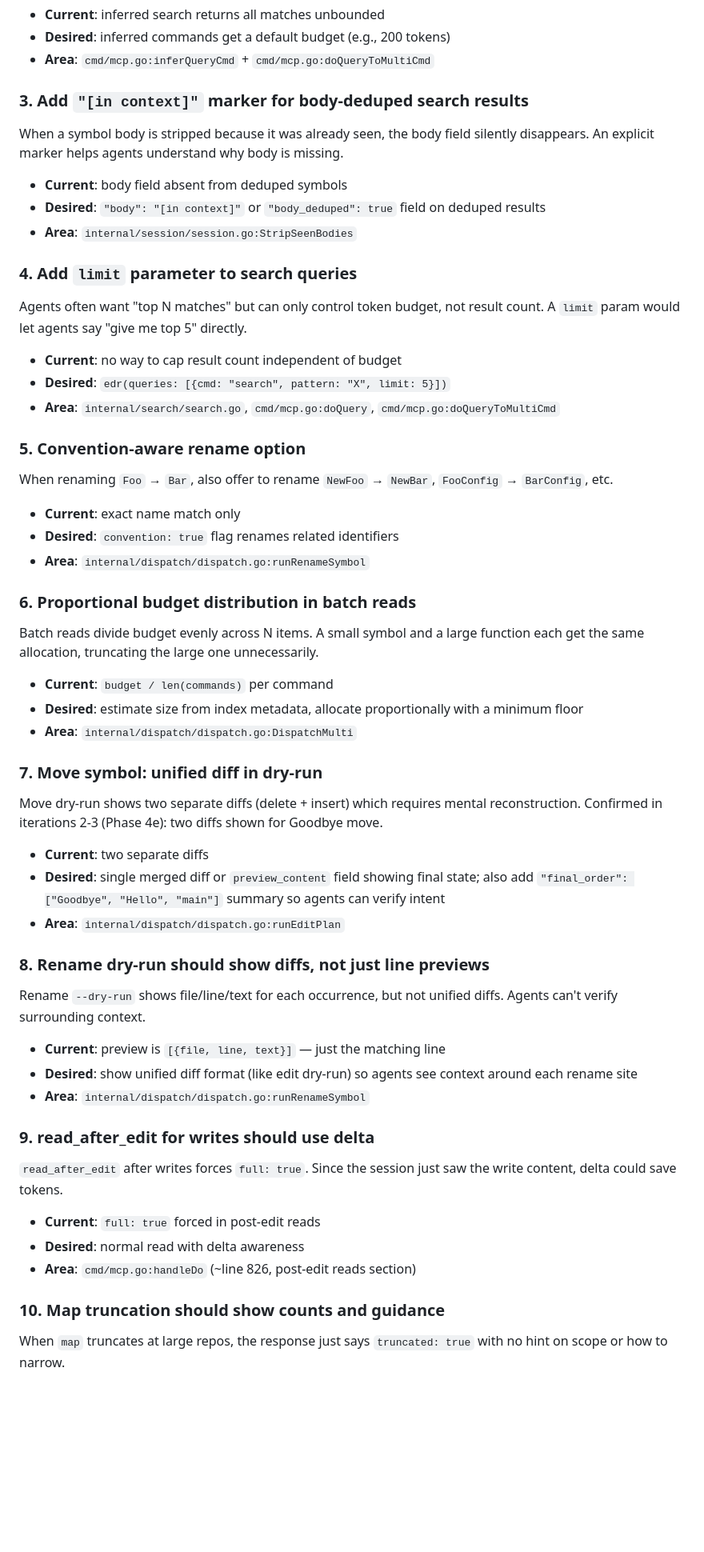
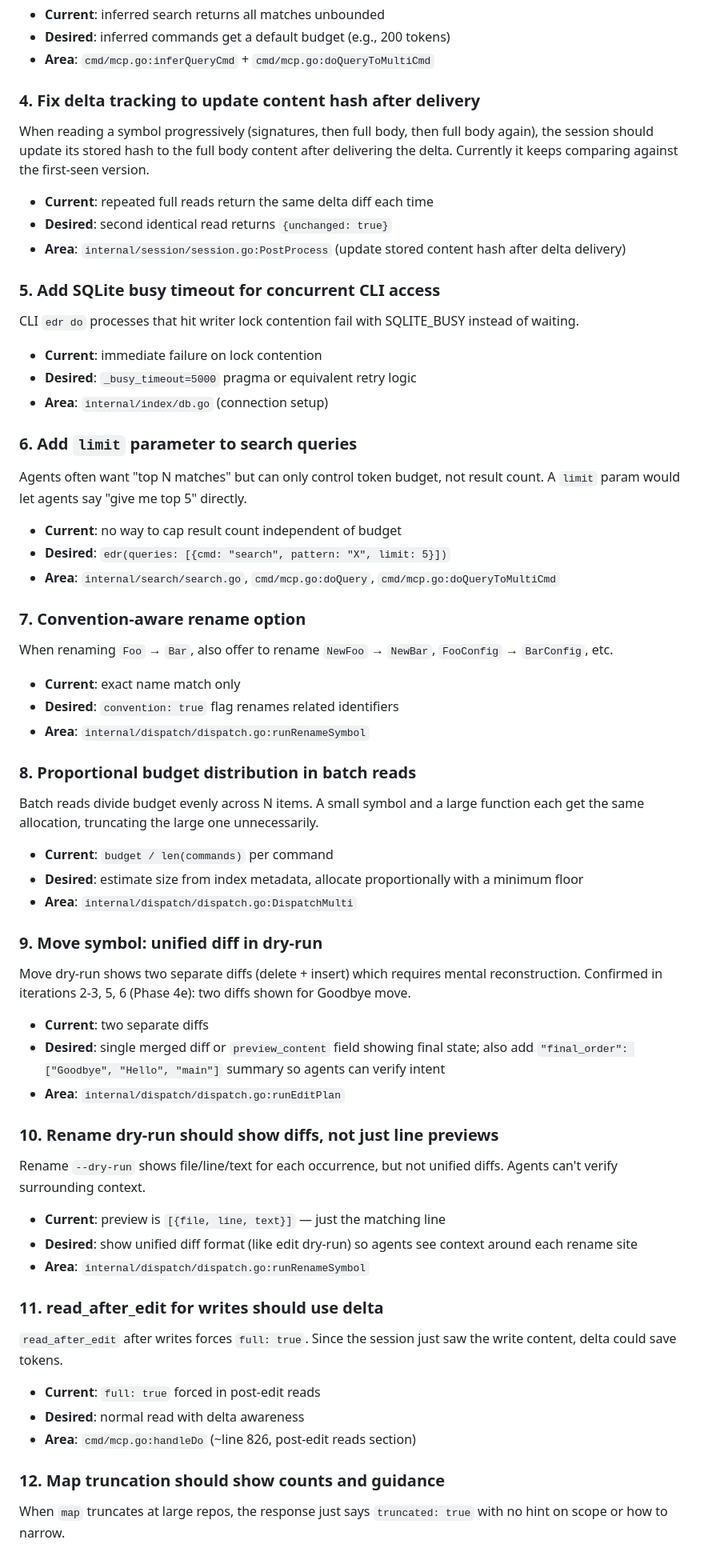
Before and after one commit to jordw/edr, a Markdown page: issues.md, the part around one of its changes. Shown at 80% size. GitHub-like rendering; blank space fills up the shorter version.

```diff
--- a/issues.md
+++ b/issues.md
@@ -49,49 +78,55 @@ Agents that omit `cmd` likely also omit `budget`. Returning hundreds of unbudget
 - **Desired**: inferred commands get a default budget (e.g., 200 tokens)
 - **Area**: `cmd/mcp.go:inferQueryCmd` + `cmd/mcp.go:doQueryToMultiCmd`
 
-### 3. Add `"[in context]"` marker for body-deduped search results
-When a symbol body is stripped because it was already seen, the body field silently disappears. An explicit marker helps agents understand why body is missing.
-- **Current**: body field absent from deduped symbols
-- **Desired**: `"body": "[in context]"` or `"body_deduped": true` field on deduped results
-- **Area**: `internal/session/session.go:StripSeenBodies`
+### 4. Fix delta tracking to update content hash after delivery
+When reading a symbol progressively (signatures, then full body, then full body again), the session should update its stored hash to the full body content after delivering the delta. Currently it keeps comparing against the first-seen version.
+- **Current**: repeated full reads return the same delta diff each time
+- **Desired**: second identical read returns `{unchanged: true}`
+- **Area**: `internal/session/session.go:PostProcess` (update stored content hash after delta delivery)
 
-### 4. Add `limit` parameter to search queries
+### 5. Add SQLite busy timeout for concurrent CLI access
+CLI `edr do` processes that hit writer lock contention fail with SQLITE_BUSY instead of waiting.
+- **Current**: immediate failure on lock contention
+- **Desired**: `_busy_timeout=5000` pragma or equivalent retry logic
+- **Area**: `internal/index/db.go` (connection setup)
+
+### 6. Add `limit` parameter to search queries
 Agents often want "top N matches" but can only control token budget, not result count. A `limit` param would let agents say "give me top 5" directly.
 - **Current**: no way to cap result count independent of budget
 - **Desired**: `edr(queries: [{cmd: "search", pattern: "X", limit: 5}])`
 - **Area**: `internal/search/search.go`, `cmd/mcp.go:doQuery`, `cmd/mcp.go:doQueryToMultiCmd`
 
-### 5. Convention-aware rename option
+### 7. Convention-aware rename option
 When renaming `Foo` → `Bar`, also offer to rename `NewFoo` → `NewBar`, `FooConfig` → `BarConfig`, etc.
 - **Current**: exact name match only
 - **Desired**: `convention: true` flag renames related identifiers
 - **Area**: `internal/dispatch/dispatch.go:runRenameSymbol`
 
-### 6. Proportional budget distribution in batch reads
+### 8. Proportional budget distribution in batch reads
 Batch reads divide budget evenly across N items. A small symbol and a large function each get the same allocation, truncating the large one unnecessarily.
 - **Current**: `budget / len(commands)` per command
 - **Desired**: estimate size from index metadata, allocate proportionally with a minimum floor
 - **Area**: `internal/dispatch/dispatch.go:DispatchMulti`
 
-### 7. Move symbol: unified diff in dry-run
-Move dry-run shows two separate diffs (delete + insert) which requires mental reconstruction. Confirmed in iterations 2-3 (Phase 4e): two diffs shown for Goodbye move.
+### 9. Move symbol: unified diff in dry-run
+Move dry-run shows two separate diffs (delete + insert) which requires mental reconstruction. Confirmed in iterations 2-3, 5, 6 (Phase 4e): two diffs shown for Goodbye move.
 - **Current**: two separate diffs
 - **Desired**: single merged diff or `preview_content` field showing final state; also add `"final_order": ["Goodbye", "Hello", "main"]` summary so agents can verify intent
 - **Area**: `internal/dispatch/dispatch.go:runEditPlan`
 
-### 8. Rename dry-run should show diffs, not just line previews
+### 10. Rename dry-run should show diffs, not just line previews
 Rename `--dry-run` shows file/line/text for each occurrence, but not unified diffs. Agents can't verify surrounding context.
 - **Current**: preview is `[{file, line, text}]` — just the matching line
 - **Desired**: show unified diff format (like edit dry-run) so agents see context around each rename site
 - **Area**: `internal/dispatch/dispatch.go:runRenameSymbol`
 
-### 9. read_after_edit for writes should use delta
+### 11. read_after_edit for writes should use delta
 `read_after_edit` after writes forces `full: true`. Since the session just saw the write content, delta could save tokens.
 - **Current**: `full: true` forced in post-edit reads
 - **Desired**: normal read with delta awareness
 - **Area**: `cmd/mcp.go:handleDo` (~line 826, post-edit reads section)
 
-### 10. Map truncation should show counts and guidance
+### 12. Map truncation should show counts and guidance
 When `map` truncates at large repos, the response just says `truncated: true` with no hint on scope or how to narrow.
 - **Current**: `"truncated": true`
 - **Desired**: `"truncated": true, "shown": 45, "total": 1268, "hint": "use dir, type, or grep filter to narrow"`
```
Also changed, not shown: other parts of issues.md (+40 -11 lines).
